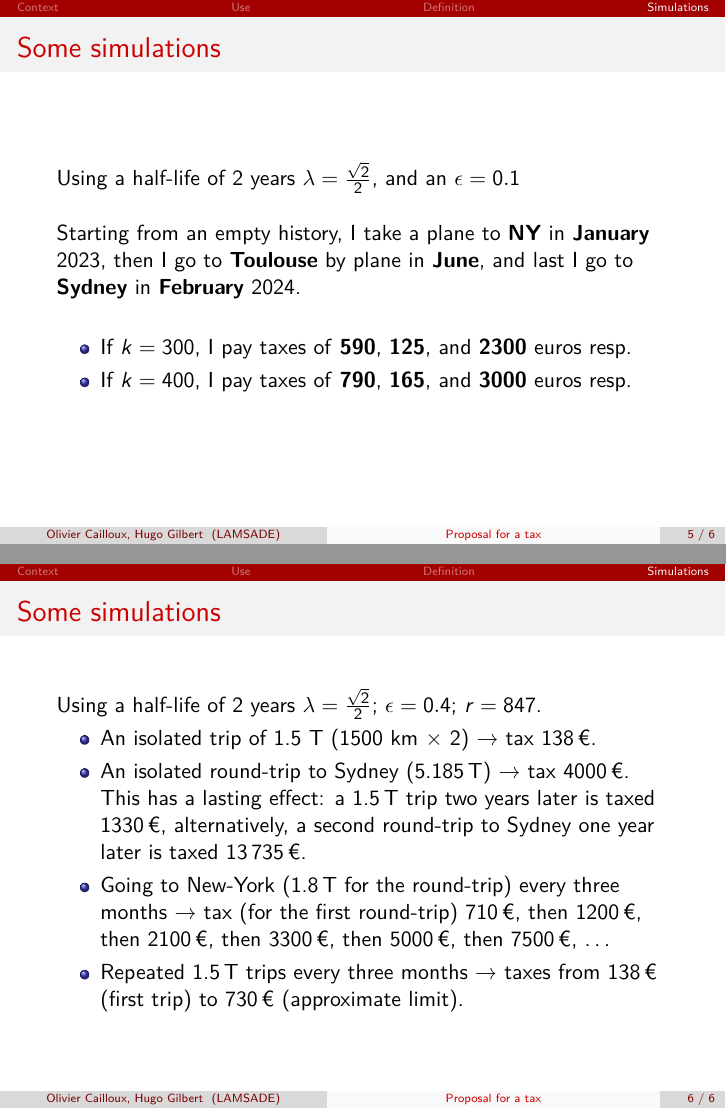
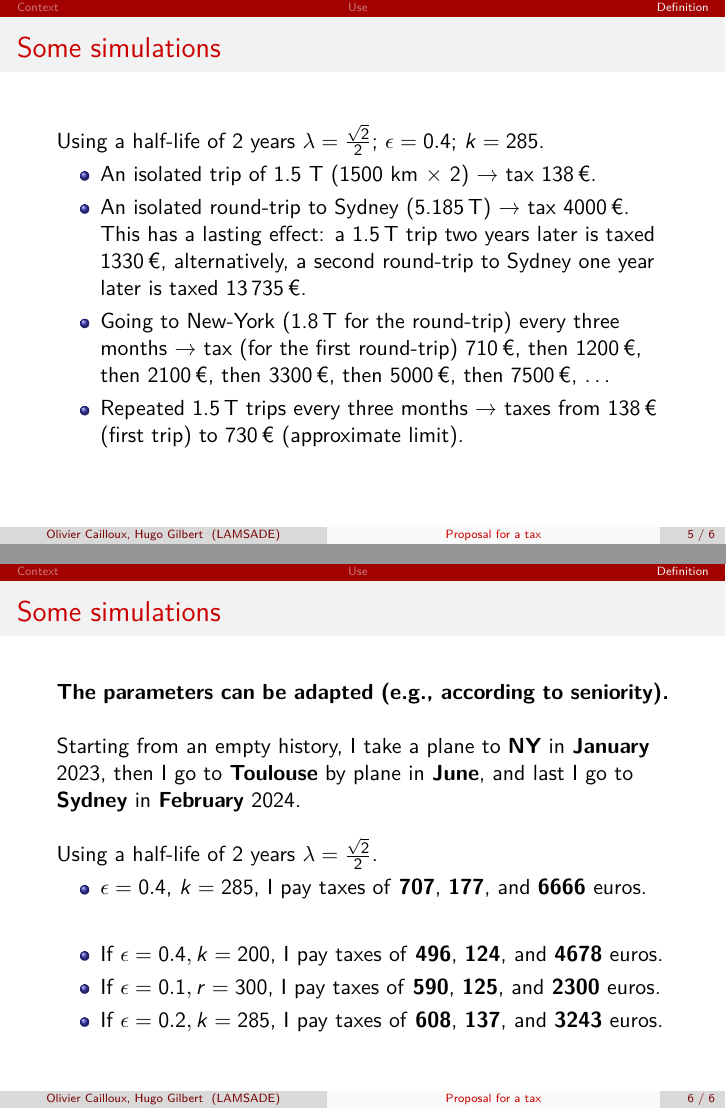
Before and after one commit to oliviercailloux/carbon, LaTeX slides (presAG.tex): pages 6 and 7 of 7, joined at a grey line. Compiled offline with pdfLaTeX.

Commit message:
Update presAG.tex
Inverted last two slides

```diff
--- a/presAG.tex
+++ b/presAG.tex
@@ -107,9 +107,19 @@ The money is used to \chocolate{promote low-carbon traveling behaviors}.
 
 \end{frame}
 
-\section{Simulations}
 \begin{frame}{Some simulations}
-    Using a half-life of 2 years $\lambda = \frac{\sqrt{2}}{2}$, and an $\epsilon = 0.1$
+    Using a half-life of 2 years $\lambda = \frac{\sqrt{2}}{2}$; $\epsilon = 0.4$; $k = 285$.
+    \begin{itemize}
+    	\item An isolated trip of 1.5 T (1500 km × 2) → tax 138\,€.
+	\item An isolated round-trip to Sydney (5.185\,T) → tax 4000\,€. This has a lasting effect: a 1.5\,T trip two years later is taxed 1330\,€, alternatively, a second round-trip to Sydney one year later is taxed 13\,735\,€.
+	\item Going to New-York (1.8\,T for the round-trip) every three months → tax (for the first round-trip) 710\,€, then 1200\,€, then 2100\,€, then 3300\,€, then 5000\,€, then 7500\,€, …
+	\item Repeated 1.5\,T trips every three months → taxes from 138\,€ (first trip) to 730\,€ (approximate limit).
+	\end{itemize}
+\end{frame}
+
+\begin{frame}{Some simulations}
+
+    \textbf{The parameters can be adapted (e.g., according to seniority).}
 
     \
 
@@ -117,19 +127,17 @@ The money is used to \chocolate{promote low-carbon traveling behaviors}.
 
     \
 
+    Using a half-life of 2 years $\lambda = \frac{\sqrt{2}}{2}$.
     \begin{itemize}
-    \item If $k=300$, I pay taxes of \textbf{590}, \textbf{125}, and \textbf{2300} euros resp.
-    \item If $k=400$, I pay taxes of \textbf{790}, \textbf{165}, and \textbf{3000} euros resp.
+    \item $\epsilon = 0.4$, $k=285$, I pay taxes of \textbf{707}, \textbf{177}, and \textbf{6666} euros.
+    \end{itemize}
+
+    \
+
+    \begin{itemize}
+    \item If $\epsilon = 0.4, k = 200$, I pay taxes of \textbf{496}, \textbf{124}, and \textbf{4678} euros.
+    \item If $\epsilon = 0.1, r = 300$, I pay taxes of \textbf{590}, \textbf{125}, and \textbf{2300} euros.
+    \item If $\epsilon = 0.2, k = 285$, I pay taxes of \textbf{608}, \textbf{137}, and \textbf{3243} euros.
     \end{itemize}
 \end{frame}
-
-\begin{frame}{Some simulations}
-    Using a half-life of 2 years $\lambda = \frac{\sqrt{2}}{2}$; $\epsilon = 0.4$; $r = 847$.
-    \begin{itemize}
-    	\item An isolated trip of 1.5 T (1500 km × 2) → tax 138\,€.
-	\item An isolated round-trip to Sydney (5.185\,T) → tax 4000\,€. This has a lasting effect: a 1.5\,T trip two years later is taxed 1330\,€, alternatively, a second round-trip to Sydney one year later is taxed 13\,735\,€.
-	\item Going to New-York (1.8\,T for the round-trip) every three months → tax (for the first round-trip) 710\,€, then 1200\,€, then 2100\,€, then 3300\,€, then 5000\,€, then 7500\,€, …
-	\item Repeated 1.5\,T trips every three months → taxes from 138\,€ (first trip) to 730\,€ (approximate limit).
-	\end{itemize}
-\end{frame}
 \end{document}
```
